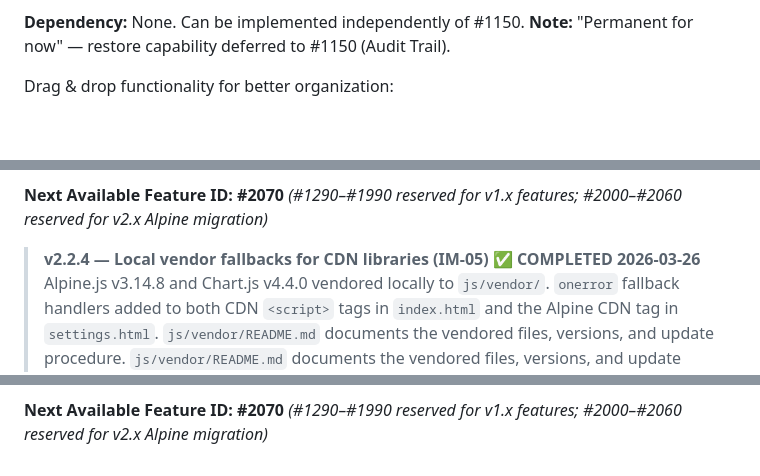
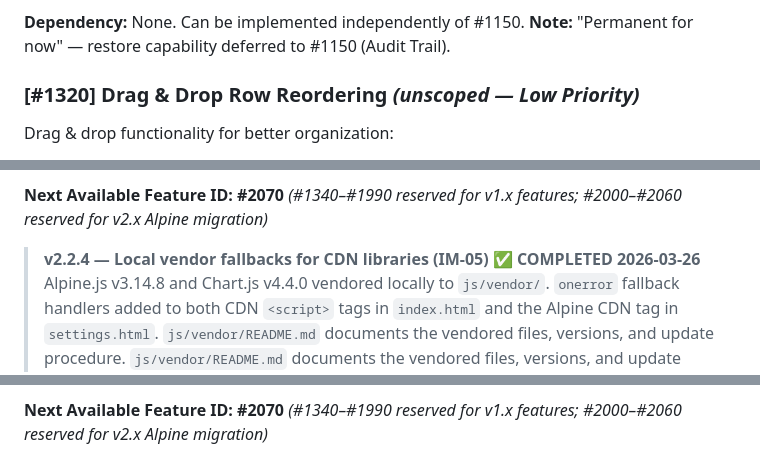
Before and after one commit to dfhromatka/capacity-plan, a Markdown page: docs/ROADMAP.md, 3 parts joined by grey strips. GitHub-like rendering; blank space fills up the shorter version.

```diff
--- a/docs/ROADMAP.md
+++ b/docs/ROADMAP.md
@@ -49,6 +49,7 @@ Archive and Restore; Delete is not undoable.
 **Dependency:** None. Can be implemented independently of #1150.
 **Note:** "Permanent for now" — restore capability deferred to #1150 (Audit Trail).
 
+### [#1320] Drag & Drop Row Reordering *(unscoped — Low Priority)*
 
 Drag & drop functionality for better organization:
 - Drag handle on each row
@@ -213,6 +217,6 @@ Have a feature suggestion? Consider:
 *For completed features, see [COMPLETED_FEATURES.md](COMPLETED_FEATURES.md)*
 
-**Next Available Feature ID: #2070** *(#1290–#1990 reserved for v1.x features; #2000–#2060 reserved for v2.x Alpine migration)*
+**Next Available Feature ID: #2070** *(#1340–#1990 reserved for v1.x features; #2000–#2060 reserved for v2.x Alpine migration)*
 
 
 > **v2.2.4 — Local vendor fallbacks for CDN libraries (IM-05) ✅ COMPLETED 2026-03-26**
@@ -347,3 +351,3 @@ Feature IDs #2000–#2050 are reserved for the v2.x Alpine migration phases.
 *For completed features, see [COMPLETED_FEATURES.md](COMPLETED_FEATURES.md)*
 
-**Next Available Feature ID: #2070** *(#1290–#1990 reserved for v1.x features; #2000–#2060 reserved for v2.x Alpine migration)*
+**Next Available Feature ID: #2070** *(#1340–#1990 reserved for v1.x features; #2000–#2060 reserved for v2.x Alpine migration)*
```
Also changed, not shown: other parts of docs/ROADMAP.md (+5 -2 lines), README.md (+1 -1 lines), docs/CODE_REVIEW.md (+6 -1 lines).
